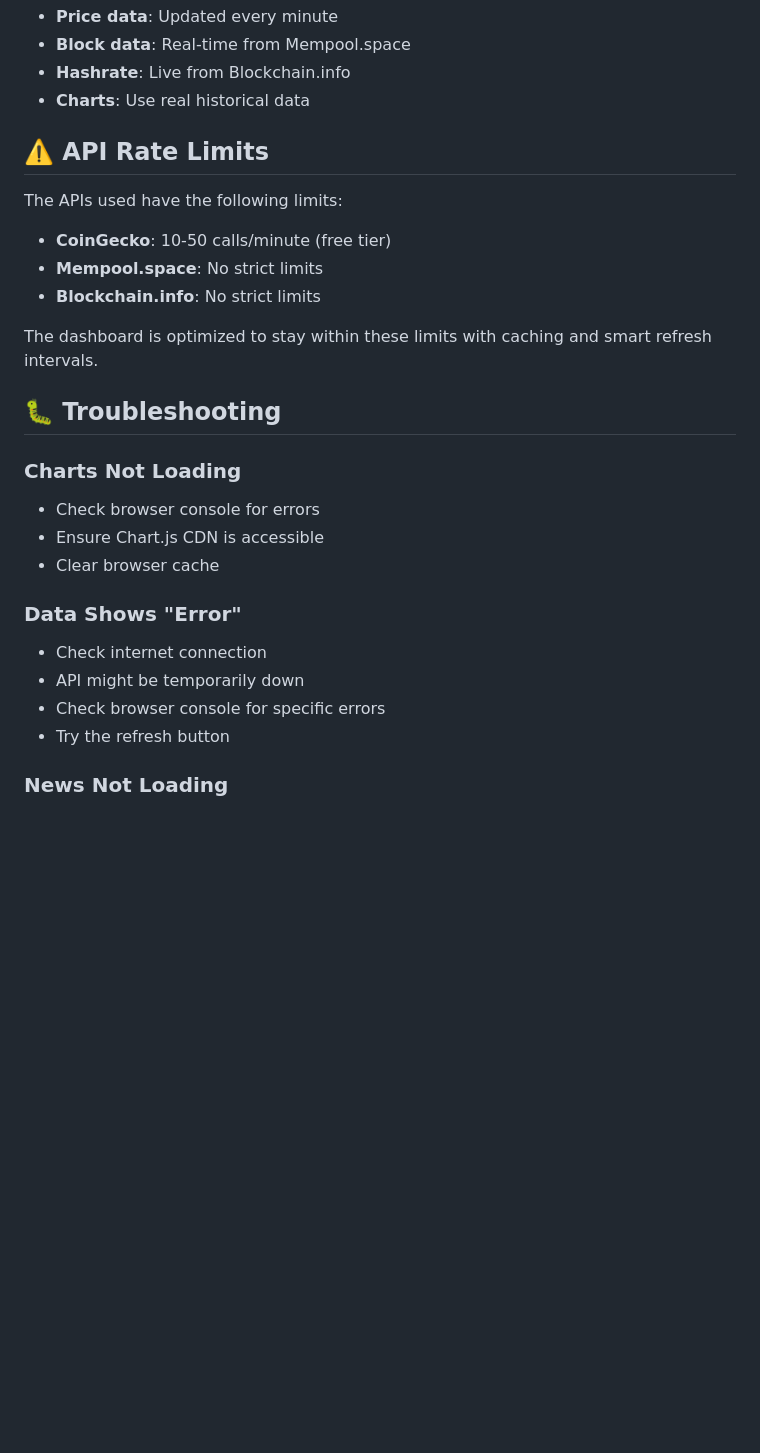
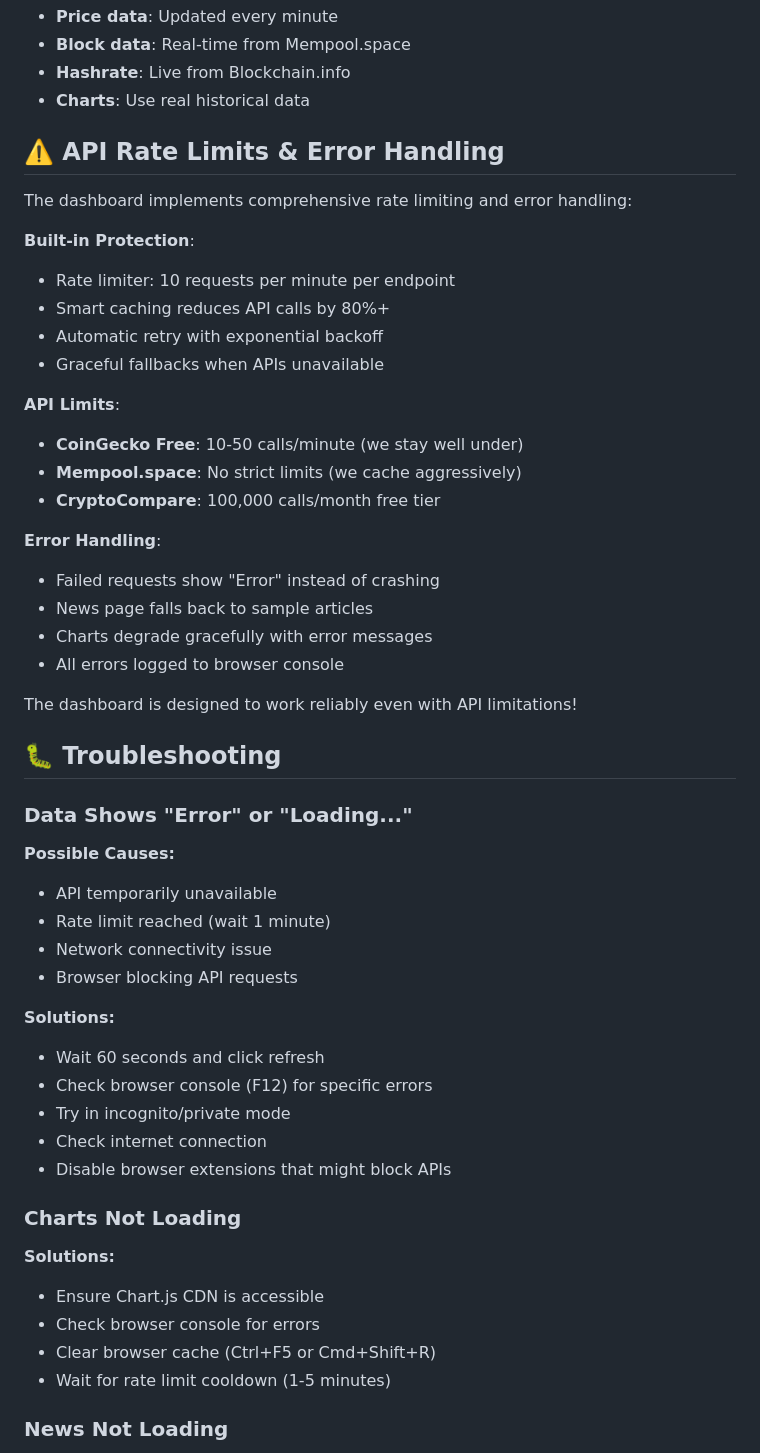
Before and after one commit to Slurix/mining, a Markdown page: README.md, the part around one of its changes. Rendered like a GitHub page; blank space fills up the shorter version.

```diff
--- a/README.md
+++ b/README.md
@@ -167,26 +195,50 @@ All data is fetched in real-time from reliable APIs:
 - **Hashrate**: Live from Blockchain.info
 - **Charts**: Use real historical data
 
-## ⚠️ API Rate Limits
+## ⚠️ API Rate Limits & Error Handling
 
-The APIs used have the following limits:
-- **CoinGecko**: 10-50 calls/minute (free tier)
-- **Mempool.space**: No strict limits
-- **Blockchain.info**: No strict limits
+The dashboard implements comprehensive rate limiting and error handling:
 
-The dashboard is optimized to stay within these limits with caching and smart refresh intervals.
+**Built-in Protection**:
+- Rate limiter: 10 requests per minute per endpoint
+- Smart caching reduces API calls by 80%+
+- Automatic retry with exponential backoff
+- Graceful fallbacks when APIs unavailable
+
+**API Limits**:
+- **CoinGecko Free**: 10-50 calls/minute (we stay well under)
+- **Mempool.space**: No strict limits (we cache aggressively)
+- **CryptoCompare**: 100,000 calls/month free tier
+
+**Error Handling**:
+- Failed requests show "Error" instead of crashing
+- News page falls back to sample articles
+- Charts degrade gracefully with error messages
+- All errors logged to browser console
+
+The dashboard is designed to work reliably even with API limitations!
 
 ## 🐛 Troubleshooting
 
+### Data Shows "Error" or "Loading..."
+**Possible Causes:**
+- API temporarily unavailable
+- Rate limit reached (wait 1 minute)
+- Network connectivity issue
+- Browser blocking API requests
+
+**Solutions:**
+- Wait 60 seconds and click refresh
+- Check browser console (F12) for specific errors
+- Try in incognito/private mode
+- Check internet connection
+- Disable browser extensions that might block APIs
+
 ### Charts Not Loading
+**Solutions:**
+- Ensure Chart.js CDN is accessible
 - Check browser console for errors
-- Ensure Chart.js CDN is accessible
-- Clear browser cache
-
-### Data Shows "Error"
-- Check internet connection
-- API might be temporarily down
-- Check browser console for specific errors
-- Try the refresh button
+- Clear browser cache (Ctrl+F5 or Cmd+Shift+R)
+- Wait for rate limit cooldown (1-5 minutes)
 
 ### News Not Loading
```
Also changed, not shown: other parts of README.md (+91 -41 lines).
